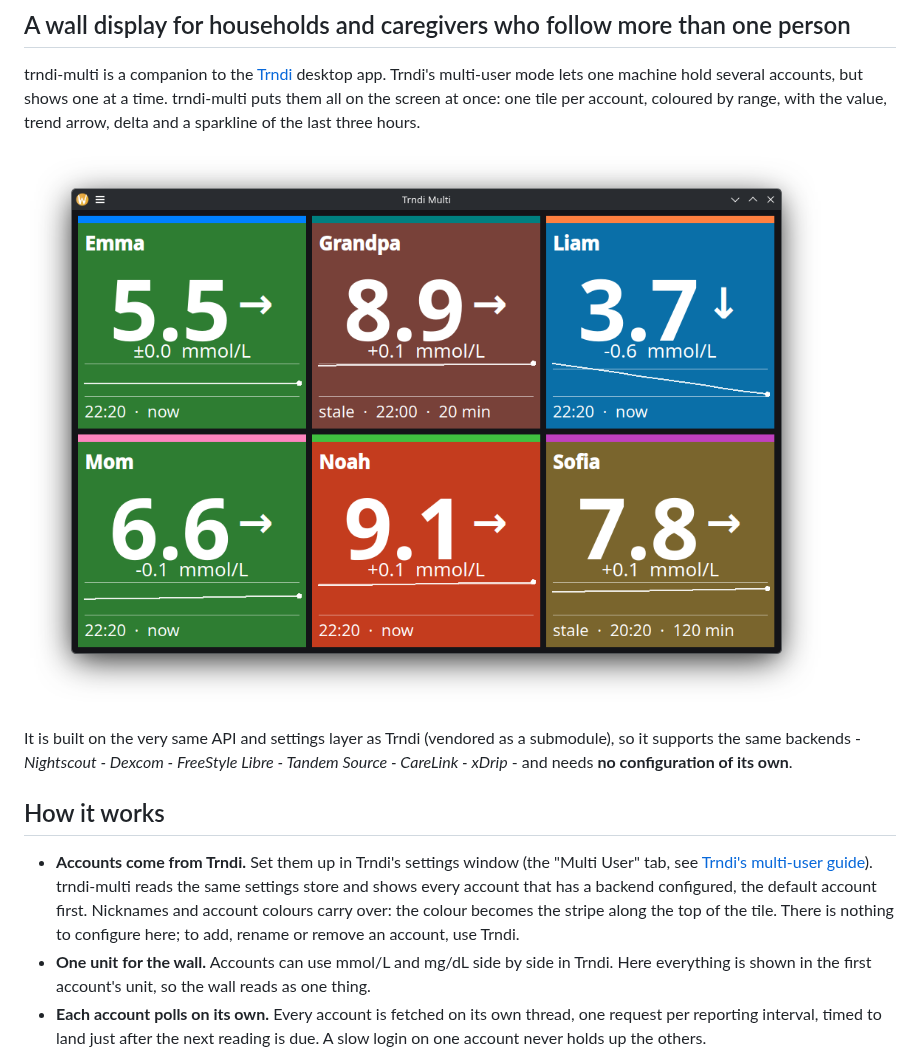
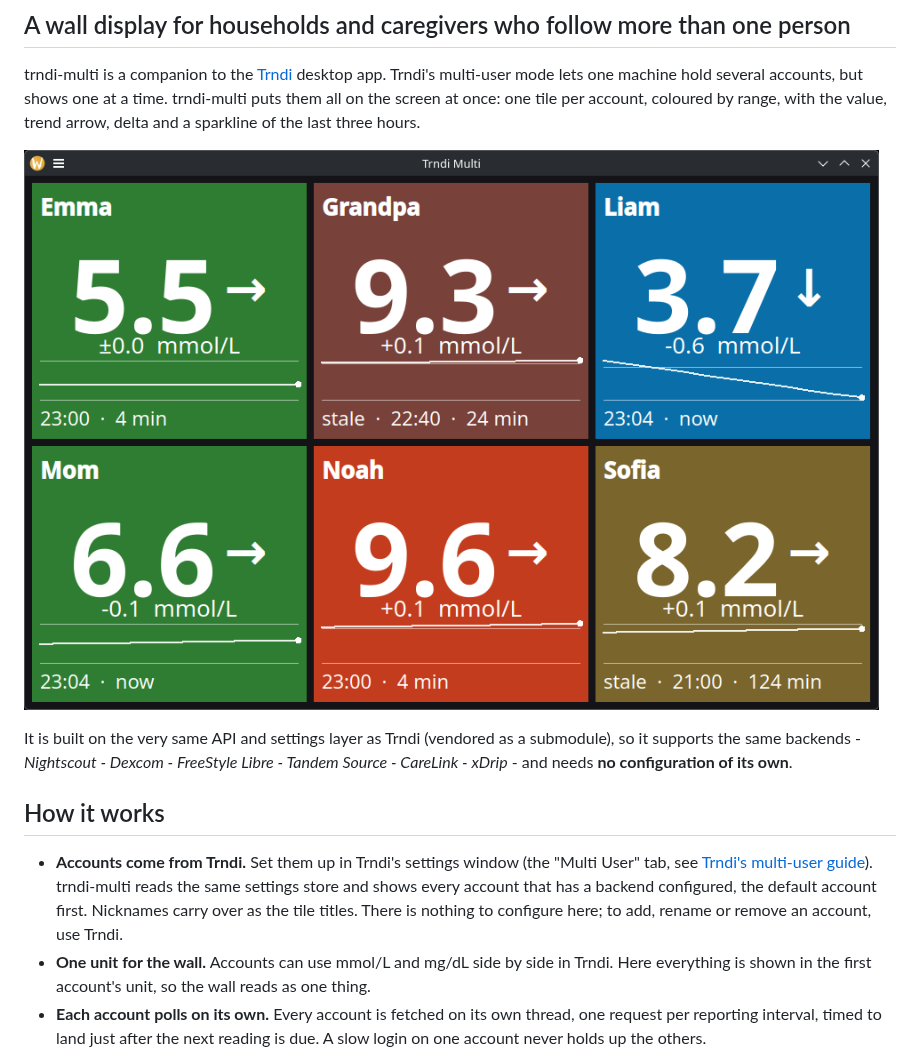
Before and after one commit to slicke/trndi-multi, a Markdown page: README.md, the part around the change. Drawn GitHub-style; pictures changed too: doc/img/multi.png.

Commit message:
Skip accent coloring

```diff
--- a/README.md
+++ b/README.md
@@ -12,7 +12,7 @@ It is built on the very same API and settings layer as Trndi (vendored as a subm
 
 ## How it works
 
-- **Accounts come from Trndi.** Set them up in Trndi's settings window (the "Multi User" tab, see [Trndi's multi-user guide](https://github.com/slicke/trndi/blob/main/guides/Multiuser.md)). trndi-multi reads the same settings store and shows every account that has a backend configured, the default account first. Nicknames and account colours carry over: the colour becomes the stripe along the top of the tile. There is nothing to configure here; to add, rename or remove an account, use Trndi.
+- **Accounts come from Trndi.** Set them up in Trndi's settings window (the "Multi User" tab, see [Trndi's multi-user guide](https://github.com/slicke/trndi/blob/main/guides/Multiuser.md)). trndi-multi reads the same settings store and shows every account that has a backend configured, the default account first. Nicknames carry over as the tile titles. There is nothing to configure here; to add, rename or remove an account, use Trndi.
 - **One unit for the wall.** Accounts can use mmol/L and mg/dL side by side in Trndi. Here everything is shown in the first account's unit, so the wall reads as one thing.
 - **Each account polls on its own.** Every account is fetched on its own thread, one request per reporting interval, timed to land just after the next reading is due. A slow login on one account never holds up the others.
 - **Colours mean the same as in Trndi.** Green in range, red-orange above the high limit, red below the low one; where the account has a personal target band inside those limits, amber and blue for the room between. The thresholds are the account's own, applied exactly as Trndi applies them.
```
Also changed, not shown: 2 other files.
